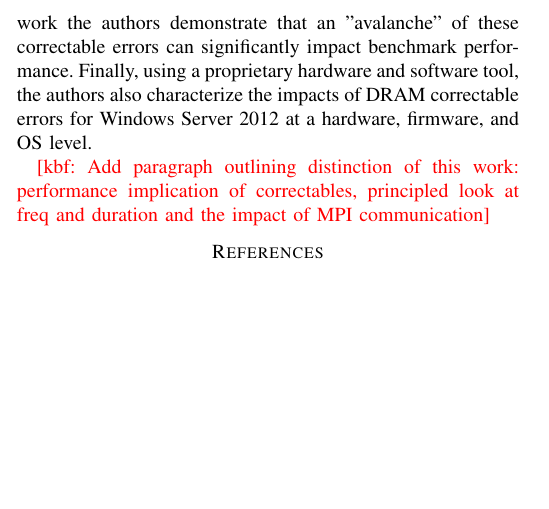
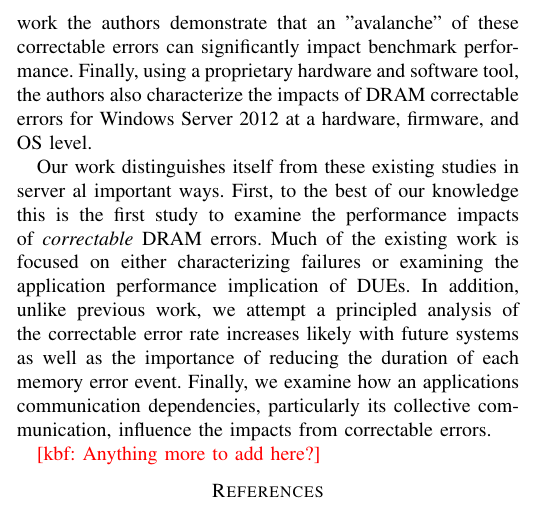
Before and after one commit to kbferreira/correctables-mirror, a LaTeX paper (paper.tex, which reads related.tex): part of one column of page 4 of 5, cut so that both start at the same text, the shorter picture padded with empty space. Compiled offline with pdfLaTeX; a missing font is replaced by an installed copy or a similar font; a LaTeX package or settings file that is missing is left out.

Commit message:
a first draft of related

```diff
--- a/related.tex
+++ b/related.tex
@@ -46,6 +46,15 @@ impact benchmark performance.  Finally, using a proprietary hardware and
 software tool, the authors also characterize the impacts of DRAM correctable
 errors for Windows Server 2012 at a hardware, firmware, and OS level.
 
-\kbf{Add paragraph outlining distinction of this work: performance implication
-of correctables, principled look at freq and duration and the impact of MPI
-communication}
+Our work distinguishes itself from these existing studies in server al important
+ways.  First, to the best of our knowledge this is the first study to examine
+the performance impacts of \emph{correctable} DRAM errors.  Much of the existing
+work is focused on either characterizing failures or examining the application
+performance implication of DUEs. In addition, unlike previous work, we attempt a
+principled analysis of the correctable error rate increases likely with future
+systems as well as the importance of reducing the duration of each memory error
+event.  Finally, we examine how an applications communication dependencies,
+particularly its collective communication, influence the impacts from correctable
+errors.
+
+\kbf{Anything more to add here?}
```
